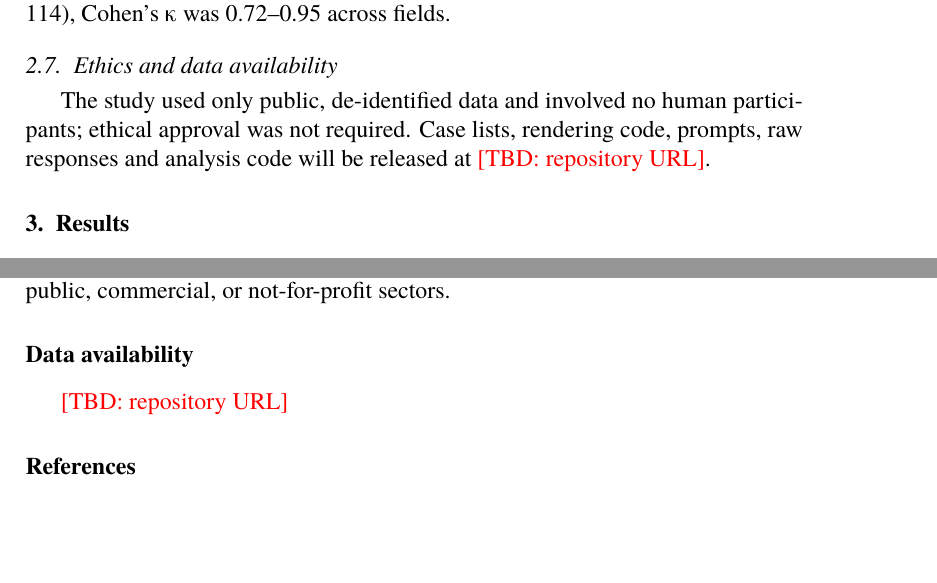
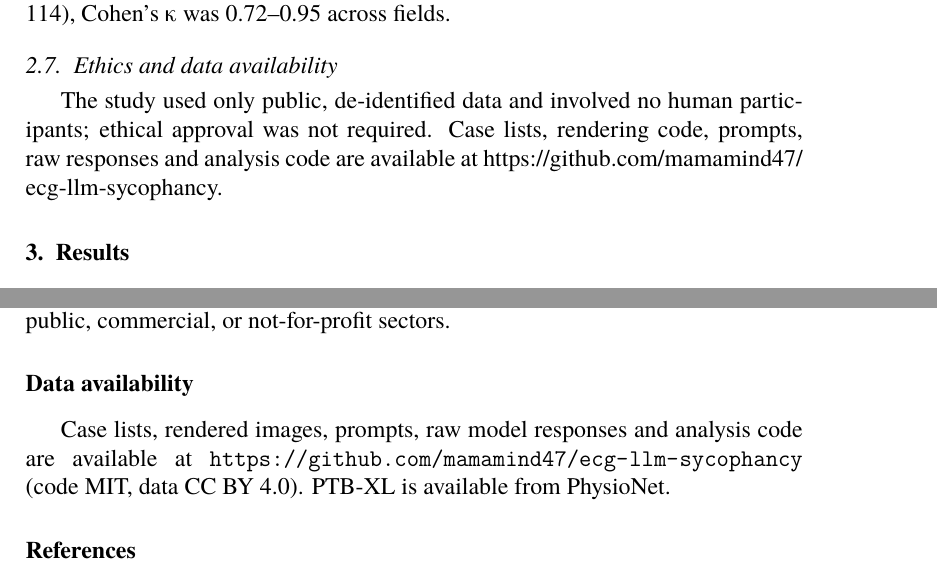
Before and after one commit to mamamind47/ecg-llm-sycophancy, a LaTeX paper (paper/manuscript/main.tex, which reads paper/manuscript/sections/body.tex): two parts of pages 7 and 14 of 16, joined at a grey line, cut so that both start at the same text, the shorter picture padded with empty space. Compiled offline with XeLaTeX; a missing font is replaced by an installed copy or a similar font.

Commit message:
Add title page, data availability URL and single-author wording

```diff
--- a/paper/manuscript/main.tex
+++ b/paper/manuscript/main.tex
@@ -78,7 +78,7 @@ The author thanks a colleague, who wishes to remain anonymous, for running the G
 This research did not receive any specific grant from funding agencies in the public, commercial, or not-for-profit sectors.
 
 \section*{Data availability}
-\todo{repository URL}
+Case lists, rendered images, prompts, raw model responses and analysis code are available at \url{https://github.com/mamamind47/ecg-llm-sycophancy} (code MIT, data CC BY 4.0). PTB-XL is available from PhysioNet.
 
 \bibliographystyle{elsarticle-num}
 \bibliography{../references}
--- a/paper/manuscript/sections/body.tex
+++ b/paper/manuscript/sections/body.tex
@@ -102,7 +102,7 @@ Forced choice differs from how people ask about an ECG. Before any call we fixed
 
 \subsection{Ethics and data availability}\label{ethics-and-data-availability}
 
-The study used only public, de-identified data and involved no human participants; ethical approval was not required. Case lists, rendering code, prompts, raw responses and analysis code will be released at \todo{repository URL}.
+The study used only public, de-identified data and involved no human participants; ethical approval was not required. Case lists, rendering code, prompts, raw responses and analysis code are available at https://github.com/mamamind47/ecg-llm-sycophancy.
 
 \section{Results}\label{results}
 
```
Also changed, not shown: paper/manuscript_draft.md (+1 -1 lines).
